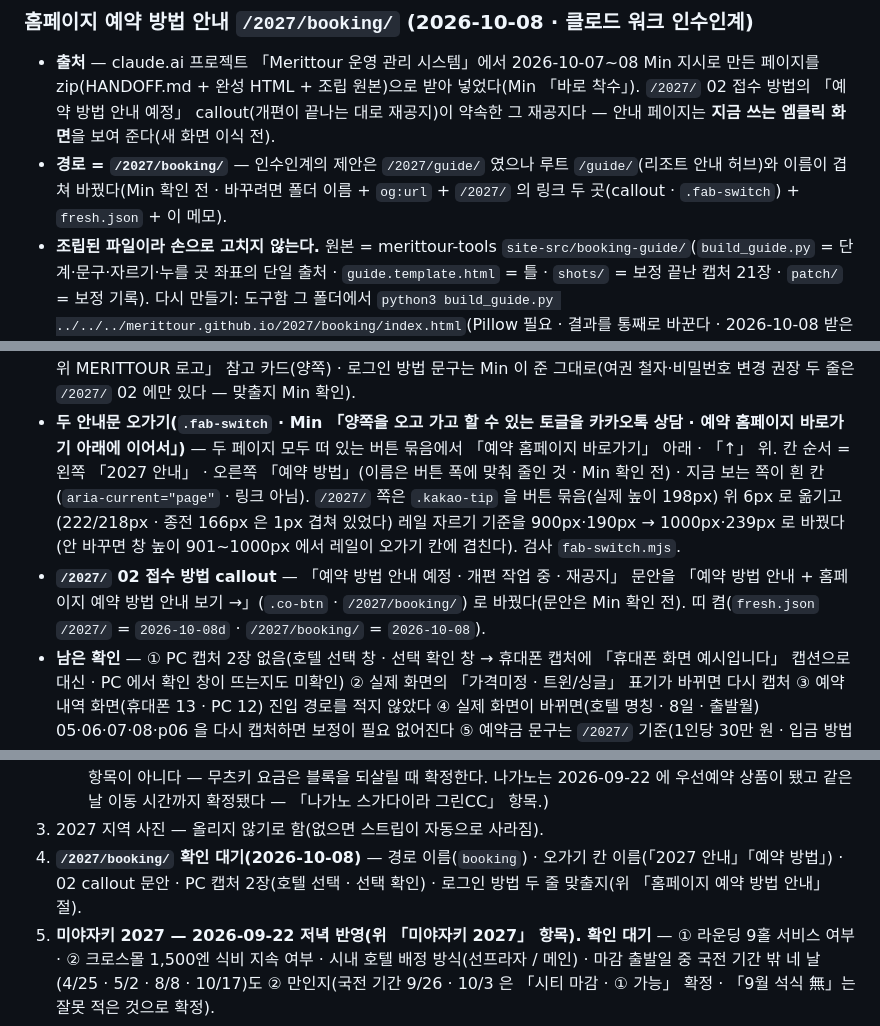
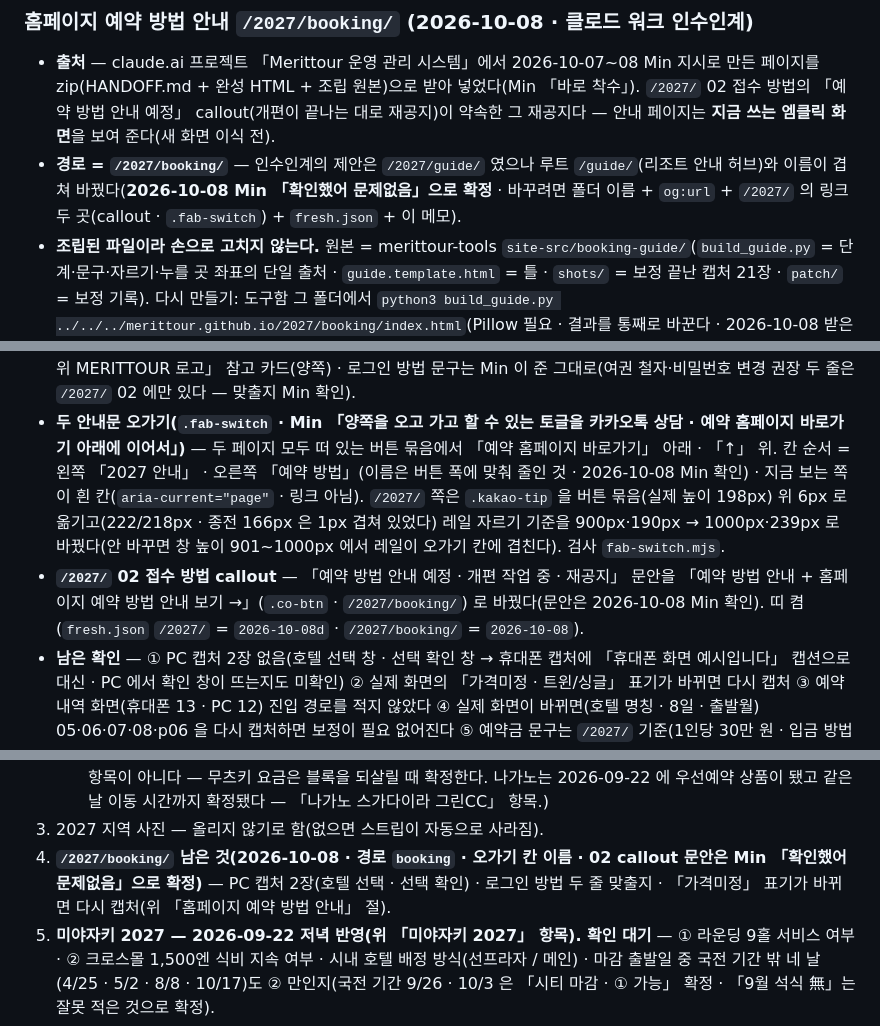
Before and after one commit to MERITTOUR/merittour.github.io, a Markdown page: CLAUDE.md, 3 parts joined by grey strips. Drawn GitHub-style.

Commit message:
CLAUDE.md — /2027/booking/ 경로 · 오가기 칸 이름 · 02 callout 문안 Min 확인 기록(2026-10-08 「확인했어 문제없음」) (#273)
Claude-Session: https://claude.ai/code/session_01CsrANVbS6dHXTrrsVQfJ1f

Co-authored-by: Claude <noreply@anthropic.com>

```diff
--- a/CLAUDE.md
+++ b/CLAUDE.md
@@ -585,7 +585,7 @@
 ### 홈페이지 예약 방법 안내 `/2027/booking/` (2026-10-08 · 클로드 워크 인수인계)
 - **출처** — claude.ai 프로젝트 「Merittour 운영 관리 시스템」에서 2026-10-07~08 Min 지시로 만든 페이지를 zip(HANDOFF.md + 완성 HTML + 조립 원본)으로 받아 넣었다(Min 「바로 착수」).
   `/2027/` 02 접수 방법의 「예약 방법 안내 예정」 callout(개편이 끝나는 대로 재공지)이 약속한 그 재공지다 — 안내 페이지는 **지금 쓰는 엠클릭 화면**을 보여 준다(새 화면 이식 전).
-- **경로 = `/2027/booking/`** — 인수인계의 제안은 `/2027/guide/` 였으나 루트 `/guide/`(리조트 안내 허브)와 이름이 겹쳐 바꿨다(Min 확인 전 · 바꾸려면 폴더 이름 + `og:url` + `/2027/` 의 링크 두 곳(callout · `.fab-switch`) + `fresh.json` + 이 메모).
+- **경로 = `/2027/booking/`** — 인수인계의 제안은 `/2027/guide/` 였으나 루트 `/guide/`(리조트 안내 허브)와 이름이 겹쳐 바꿨다(**2026-10-08 Min 「확인했어 문제없음」으로 확정** · 바꾸려면 폴더 이름 + `og:url` + `/2027/` 의 링크 두 곳(callout · `.fab-switch`) + `fresh.json` + 이 메모).
 - **조립된 파일이라 손으로 고치지 않는다.** 원본 = merittour-tools `site-src/booking-guide/`(`build_guide.py` = 단계·문구·자르기·누를 곳 좌표의 단일 출처 · `guide.template.html` = 틀 · `shots/` = 보정 끝난 캡처 21장 · `patch/` = 보정 기록).
   다시 만들기: 도구함 그 폴더에서 `python3 build_guide.py ../../../merittour.github.io/2027/booking/index.html`(Pillow 필요 · 결과를 통째로 바꾼다 · 2026-10-08 받은 묶음은 바이트까지 재현됐다).
   양쪽(휴대폰·PC)에 같이 들어가는 문구(로그인 방법 상자 · 1인실 추가요금 · 2인실 짝수 · 예약금 · 로고 안내)는 스크립트 위쪽 상수 한 곳에만 있다 — 한쪽만 고치지 말 것.
@@ -596,9 +596,9 @@
   **「2인실(트윈) 인원은 반드시 짝수」(빼지 말 것)** · PC 안내 추가(「절차는 모바일과 똑같음」 · PC 캡처 9장 · 한 페이지 전환 방식은 제안대로 만들었고 명시 확인은 없었다) · PC 출발월도 3~12월 ·
   마지막에 「홈 화면은 왼쪽 위 MERITTOUR 로고」 참고 카드(양쪽) · 로그인 방법 문구는 Min 이 준 그대로(여권 철자·비밀번호 변경 권장 두 줄은 `/2027/` 02 에만 있다 — 맞출지 Min 확인).
 - **두 안내문 오가기(`.fab-switch` · Min 「양쪽을 오고 가고 할 수 있는 토글을 카카오톡 상담 · 예약 홈페이지 바로가기 아래에 이어서」)** — 두 페이지 모두 떠 있는 버튼 묶음에서 「예약 홈페이지 바로가기」 아래 · 「↑」 위.
-  칸 순서 = 왼쪽 「2027 안내」 · 오른쪽 「예약 방법」(이름은 버튼 폭에 맞춰 줄인 것 · Min 확인 전) · 지금 보는 쪽이 흰 칸(`aria-current="page"` · 링크 아님). `/2027/` 쪽은 `.kakao-tip` 을 버튼 묶음(실제 높이 198px) 위 6px 로 옮기고(222/218px · 종전 166px 은 1px 겹쳐 있었다)
+  칸 순서 = 왼쪽 「2027 안내」 · 오른쪽 「예약 방법」(이름은 버튼 폭에 맞춰 줄인 것 · 2026-10-08 Min 확인) · 지금 보는 쪽이 흰 칸(`aria-current="page"` · 링크 아님). `/2027/` 쪽은 `.kakao-tip` 을 버튼 묶음(실제 높이 198px) 위 6px 로 옮기고(222/218px · 종전 166px 은 1px 겹쳐 있었다)
   레일 자르기 기준을 900px·190px → 1000px·239px 로 바꿨다(안 바꾸면 창 높이 901~1000px 에서 레일이 오가기 칸에 겹친다). 검사 `fab-switch.mjs`.
-- **`/2027/` 02 접수 방법 callout** — 「예약 방법 안내 예정 · 개편 작업 중 · 재공지」 문안을 「예약 방법 안내 + 홈페이지 예약 방법 안내 보기 →」(`.co-btn` · `/2027/booking/`) 로 바꿨다(문안은 Min 확인 전). 띠 켬(`fresh.json` `/2027/` = `2026-10-08d` · `/2027/booking/` = `2026-10-08`).
+- **`/2027/` 02 접수 방법 callout** — 「예약 방법 안내 예정 · 개편 작업 중 · 재공지」 문안을 「예약 방법 안내 + 홈페이지 예약 방법 안내 보기 →」(`.co-btn` · `/2027/booking/`) 로 바꿨다(문안은 2026-10-08 Min 확인). 띠 켬(`fresh.json` `/2027/` = `2026-10-08d` · `/2027/booking/` = `2026-10-08`).
 - **남은 확인** — ① PC 캡처 2장 없음(호텔 선택 창 · 선택 확인 창 → 휴대폰 캡처에 「휴대폰 화면 예시입니다」 캡션으로 대신 · PC 에서 확인 창이 뜨는지도 미확인) ② 실제 화면의 「가격미정 · 트윈/싱글」 표기가 바뀌면 다시 캡처
   ③ 예약 내역 화면(휴대폰 13 · PC 12) 진입 경로를 적지 않았다 ④ 실제 화면이 바뀌면(호텔 명칭 · 8일 · 출발월) 05·06·07·08·p06 을 다시 캡처하면 보정이 필요 없어진다 ⑤ 예약금 문구는 `/2027/` 기준(1인당 30만 원 · 입금 방법은 따로 안내 · 계좌 없음).
   검사 `booking-guide.mjs`(390·800·1280 · `?view=` · 가로 넘침 · 이미지 전부 로드 · 단계 수 13/12 · 전환 · 크게 보기 · `MT_FRESH_BUSY` · head · 금지 표기 · 가상 값만).
@@ -622,7 +622,7 @@
    (닐라이스프링스·무츠키 료칸·그랜드 머큐어는 상시예약 기간 오픈 예정으로 빼 두어 지금은 미확정 항목이 아니다 — 무츠키 요금은 블록을 되살릴 때 확정한다.
    나가노는 2026-09-22 에 우선예약 상품이 됐고 같은 날 이동 시간까지 확정됐다 — 「나가노 스가다이라 그린CC」 항목.)
 3. 2027 지역 사진 — 올리지 않기로 함(없으면 스트립이 자동으로 사라짐).
-7. **`/2027/booking/` 확인 대기(2026-10-08)** — 경로 이름(`booking`) · 오가기 칸 이름(「2027 안내」「예약 방법」) · 02 callout 문안 · PC 캡처 2장(호텔 선택 · 선택 확인) · 로그인 방법 두 줄 맞출지(위 「홈페이지 예약 방법 안내」 절).
+7. **`/2027/booking/` 남은 것(2026-10-08 · 경로 `booking` · 오가기 칸 이름 · 02 callout 문안은 Min 「확인했어 문제없음」으로 확정)** — PC 캡처 2장(호텔 선택 · 선택 확인) · 로그인 방법 두 줄 맞출지 · 「가격미정」 표기가 바뀌면 다시 캡처(위 「홈페이지 예약 방법 안내」 절).
 6. **미야자키 2027 — 2026-09-22 저녁 반영(위 「미야자키 2027」 항목). 확인 대기** — ① 라운딩 9홀 서비스 여부 · ② 크로스몰 1,500엔 식비 지속 여부 · 시내 호텔 배정 방식(선프라자 / 메인) ·
    마감 출발일 중 국전 기간 밖 네 날(4/25 · 5/2 · 8/8 · 10/17)도 ② 만인지(국전 기간 9/26 · 10/3 은 「시티 마감 · ① 가능」 확정 · 「9월 석식 無」는 잘못 적은 것으로 확정).
 4. `merittour-tools` Supabase 마이그레이션 04~18 · 20~25 **적용 완료**(2026-09 검수 — 08~11 도 저장소에 있다).
```
